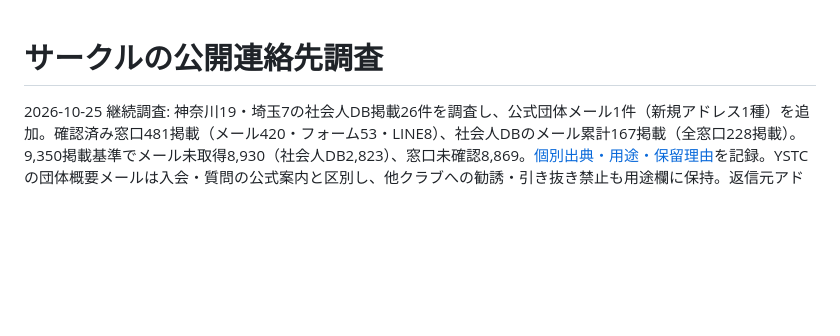
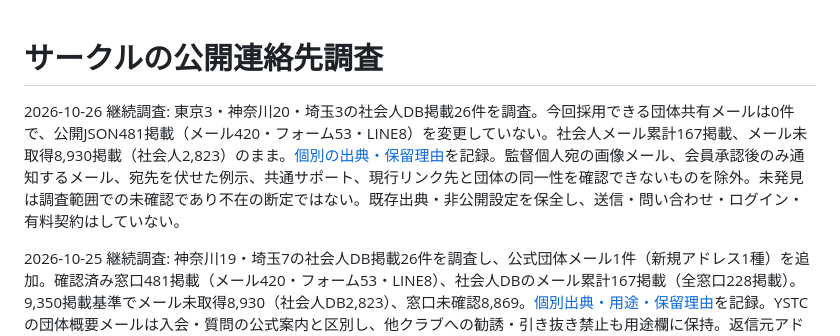
Before and after one commit to yuumaokamori015710-droid/circle-match, a Markdown page: docs/contact-research.md, the part around the change. Drawn GitHub-style; blank space fills up the shorter version.

Commit message:
Document 26 Kanto club contact reviews without unverified additions

```diff
--- a/docs/contact-research.md
+++ b/docs/contact-research.md
@@ -1,4 +1,6 @@
 # サークルの公開連絡先調査
+
+2026-10-26 継続調査: 東京3・神奈川20・埼玉3の社会人DB掲載26件を調査。今回採用できる団体共有メールは0件で、公開JSON481掲載（メール420・フォーム53・LINE8）を変更していない。社会人メール累計167掲載、メール未取得8,930掲載（社会人2,823）のまま。[個別の出典・保留理由](contact-research-2026-10-26.md)を記録。監督個人宛の画像メール、会員承認後のみ通知するメール、宛先を伏せた例示、共通サポート、現行リンク先と団体の同一性を確認できないものを除外。未発見は調査範囲での未確認であり不在の断定ではない。既存出典・非公開設定を保全し、送信・問い合わせ・ログイン・有料契約はしていない。
 
 2026-10-25 継続調査: 神奈川19・埼玉7の社会人DB掲載26件を調査し、公式団体メール1件（新規アドレス1種）を追加。確認済み窓口481掲載（メール420・フォーム53・LINE8）、社会人DBのメール累計167掲載（全窓口228掲載）。9,350掲載基準でメール未取得8,930（社会人DB2,823）、窓口未確認8,869。[個別出典・用途・保留理由](contact-research-2026-10-25.md)を記録。YSTCの団体概要メールは入会・質問の公式案内と区別し、他クラブへの勧誘・引き抜き禁止も用途欄に保持。返信元アドレスの連番、短縮URLサービス・募集プラットフォームの共通窓口、別団体の協会メール、古い告知だけのメールは採用していない。今回はメールのみ追加し、フォーム・LINE候補は保留。既存480掲載と非公開設定を保持し、送信・問い合わせ・ログインはしていない。
 
```
Also changed, not shown: docs/contact-research-2026-10-26.md (added, +54 -0 lines).
